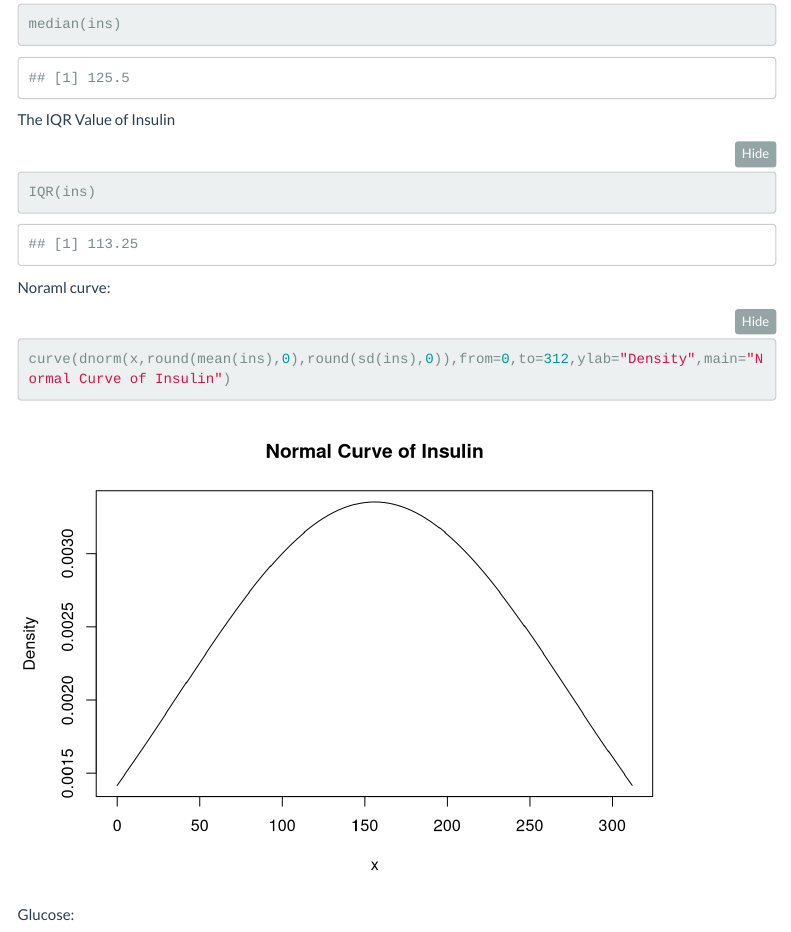
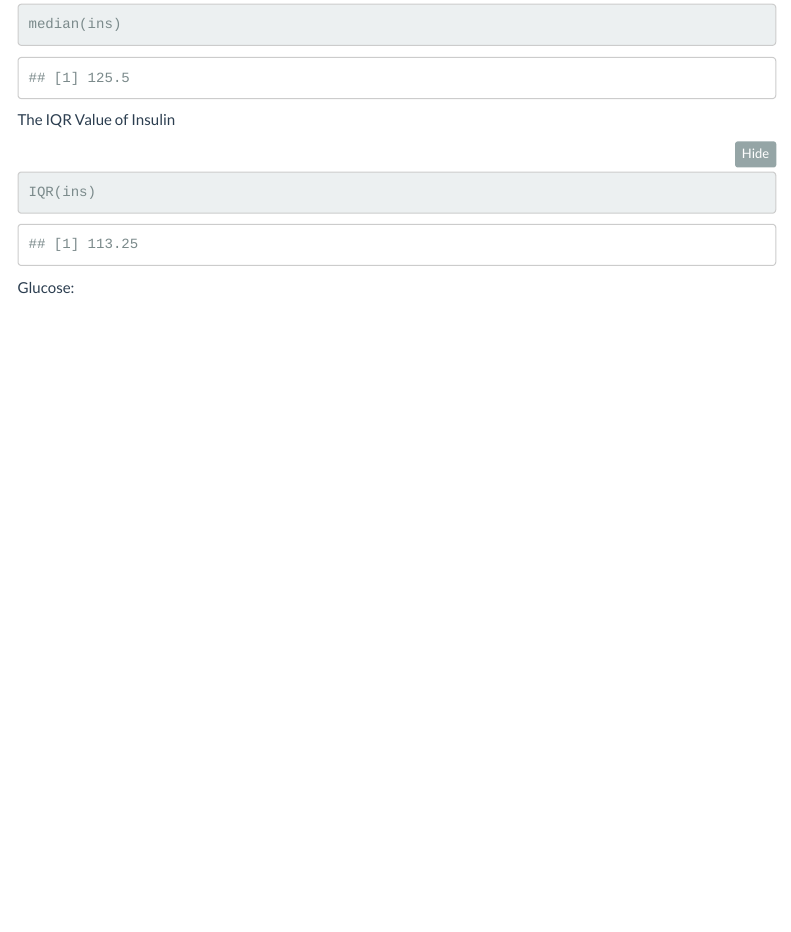
Before and after one commit to Mamba4live/group-project1, an R Markdown document (project1.Rmd): the page in a window 1100 px wide, from 12730 px down. Rendered offline with R 4.5, knitr and Pandoc, with nearby package versions; folded parts are opened; menus at the side of the page are left out.

Commit message:
Update project1.Rmd

````diff
--- a/project1.Rmd
+++ b/project1.Rmd
@@ -291,12 +291,7 @@ The IQR Value of Insulin
 ```{r}
 IQR(ins)
 ```
-Noraml curve:
 
-```{r}
-curve(dnorm(x,round(mean(ins),0),round(sd(ins),0)),from=0,to=312,ylab="Density",main="Normal Curve of Insulin")
-
-```
 
 
 Glucose:
````
